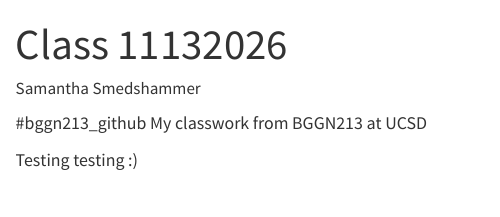
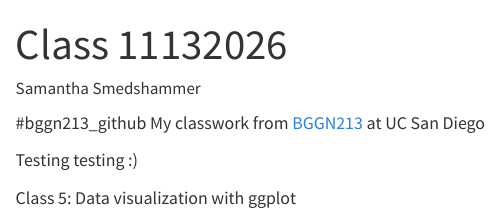
Before and after one commit to ssmedshammer-png/bggn213_github, a Quarto document (Lab14_11132026.qmd): the page in a window 1100 px wide, from its top. Rendered offline with R 4.5, knitr and Pandoc in place of Quarto, with nearby package versions.

Commit message:
Class 5 data

```diff
--- a/Lab14_11132026.qmd
+++ b/Lab14_11132026.qmd
@@ -5,6 +5,8 @@
 ---
 
 #bggn213_github
-My classwork from BGGN213 at UCSD
+My classwork from [BGGN213]() at UC San Diego
 
 Testing testing :)
+
+Class 5: Data visualization with ggplot
```
